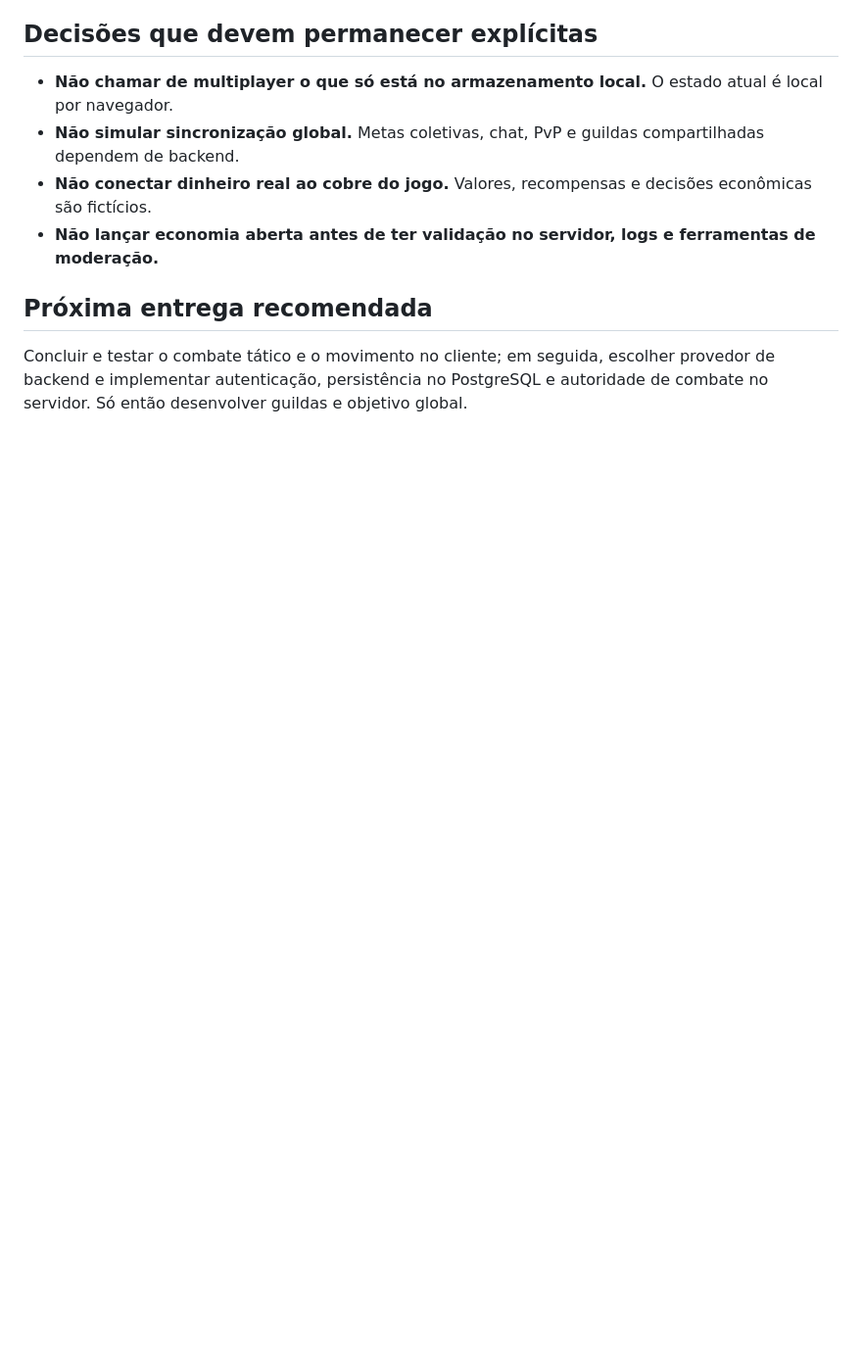
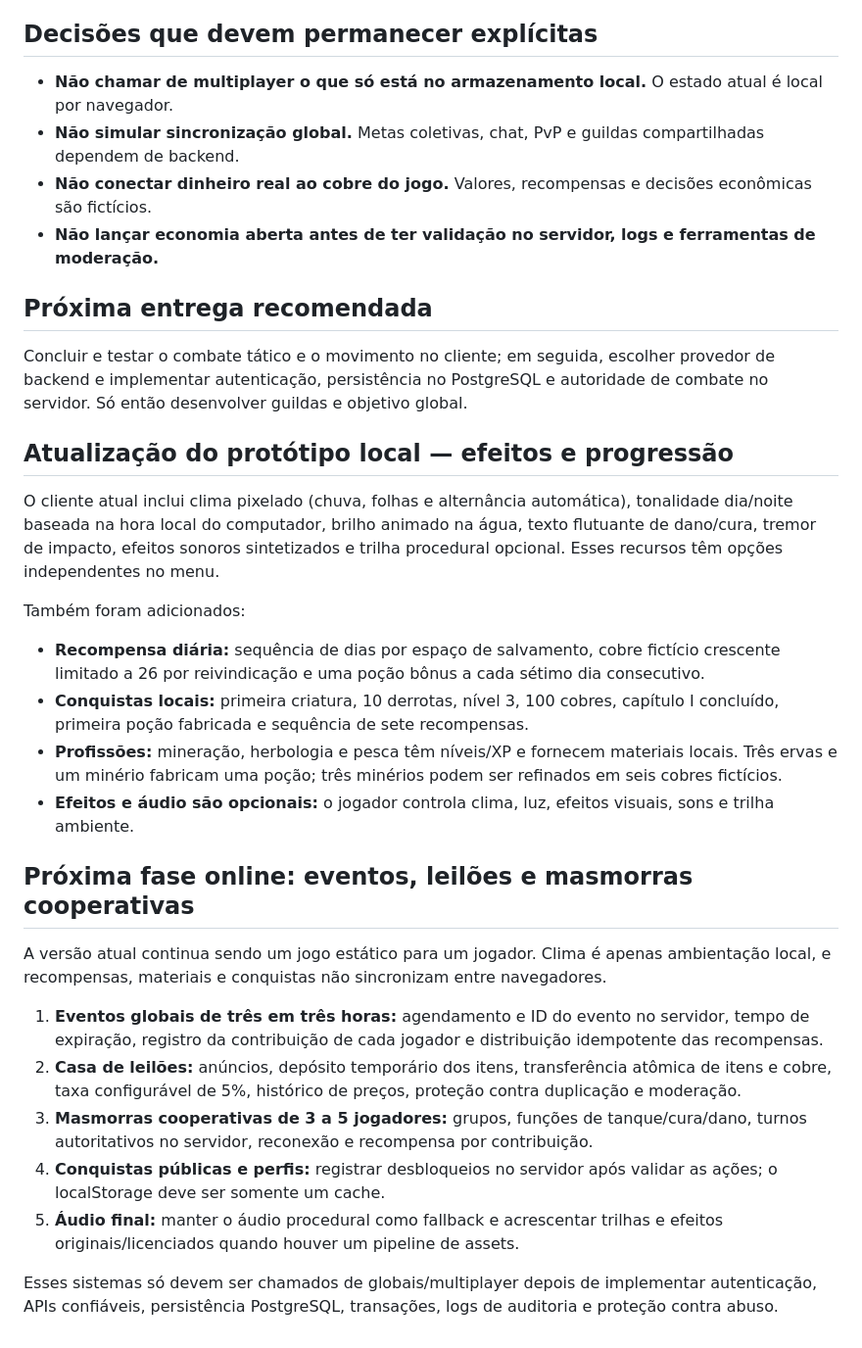
Before and after one commit to jmc-dev-br/reinos-em-ruina, a Markdown page: docs/ROADMAP_MVP_ONLINE.md, the part around the change. Shown at 98% size. Rendered like a GitHub page; blank space fills up the shorter version.

Commit message:
Expand roadmap with living effects and online engagement systems

```diff
--- a/docs/ROADMAP_MVP_ONLINE.md
+++ b/docs/ROADMAP_MVP_ONLINE.md
@@ -68,3 +68,26 @@ users, characters, items, character_inventory, quests, combat_sessions, combat_a
 ## Próxima entrega recomendada
 
 Concluir e testar o combate tático e o movimento no cliente; em seguida, escolher provedor de backend e implementar autenticação, persistência no PostgreSQL e autoridade de combate no servidor. Só então desenvolver guildas e objetivo global.
+
+
+## Atualização do protótipo local — efeitos e progressão
+
+O cliente atual inclui clima pixelado (chuva, folhas e alternância automática), tonalidade dia/noite baseada na hora local do computador, brilho animado na água, texto flutuante de dano/cura, tremor de impacto, efeitos sonoros sintetizados e trilha procedural opcional. Esses recursos têm opções independentes no menu.
+
+Também foram adicionados:
+- **Recompensa diária:** sequência de dias por espaço de salvamento, cobre fictício crescente limitado a 26 por reivindicação e uma poção bônus a cada sétimo dia consecutivo.
+- **Conquistas locais:** primeira criatura, 10 derrotas, nível 3, 100 cobres, capítulo I concluído, primeira poção fabricada e sequência de sete recompensas.
+- **Profissões:** mineração, herbologia e pesca têm níveis/XP e fornecem materiais locais. Três ervas e um minério fabricam uma poção; três minérios podem ser refinados em seis cobres fictícios.
+- **Efeitos e áudio são opcionais:** o jogador controla clima, luz, efeitos visuais, sons e trilha ambiente.
+
+## Próxima fase online: eventos, leilões e masmorras cooperativas
+
+A versão atual continua sendo um jogo estático para um jogador. Clima é apenas ambientação local, e recompensas, materiais e conquistas não sincronizam entre navegadores.
+
+1. **Eventos globais de três em três horas:** agendamento e ID do evento no servidor, tempo de expiração, registro da contribuição de cada jogador e distribuição idempotente das recompensas.
+2. **Casa de leilões:** anúncios, depósito temporário dos itens, transferência atômica de itens e cobre, taxa configurável de 5%, histórico de preços, proteção contra duplicação e moderação.
+3. **Masmorras cooperativas de 3 a 5 jogadores:** grupos, funções de tanque/cura/dano, turnos autoritativos no servidor, reconexão e recompensa por contribuição.
+4. **Conquistas públicas e perfis:** registrar desbloqueios no servidor após validar as ações; o localStorage deve ser somente um cache.
+5. **Áudio final:** manter o áudio procedural como fallback e acrescentar trilhas e efeitos originais/licenciados quando houver um pipeline de assets.
+
+Esses sistemas só devem ser chamados de globais/multiplayer depois de implementar autenticação, APIs confiáveis, persistência PostgreSQL, transações, logs de auditoria e proteção contra abuso.
```
